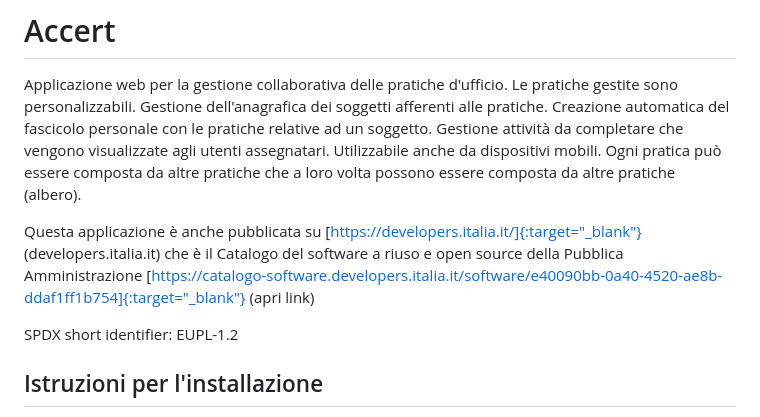
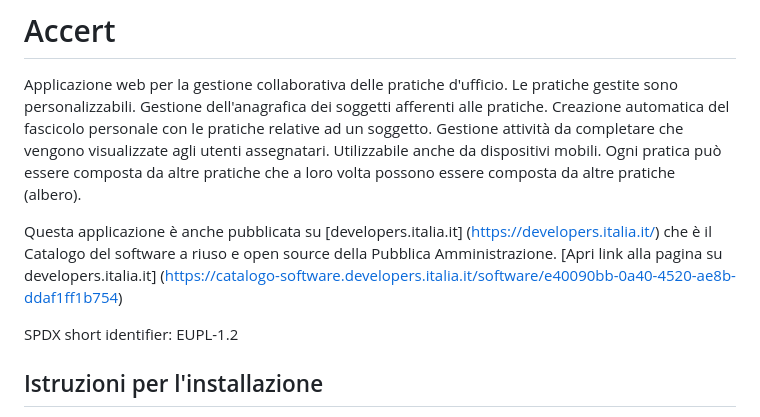
Before and after one commit to andrea1388/Accert, a Markdown page: README.md, the part around the change. Rendered like a GitHub page.

Commit message:
Fix links formatting in README.md

```diff
--- a/README.md
+++ b/README.md
@@ -8,7 +8,7 @@ anche da dispositivi mobili. Ogni pratica può essere composta da altre
 pratiche che a loro volta possono essere composta da altre pratiche
 (albero).
 
-Questa applicazione è anche pubblicata su [https://developers.italia.it/]{:target="_blank"} (developers.italia.it) che è il Catalogo del software a riuso e open source della Pubblica Amministrazione [https://catalogo-software.developers.italia.it/software/e40090bb-0a40-4520-ae8b-ddaf1ff1b754]{:target="_blank"} (apri link)
+Questa applicazione è anche pubblicata su [developers.italia.it] (https://developers.italia.it/) che è il Catalogo del software a riuso e open source della Pubblica Amministrazione. [Apri link alla pagina su developers.italia.it] (https://catalogo-software.developers.italia.it/software/e40090bb-0a40-4520-ae8b-ddaf1ff1b754)
 
 SPDX short identifier: EUPL-1.2
 
```
